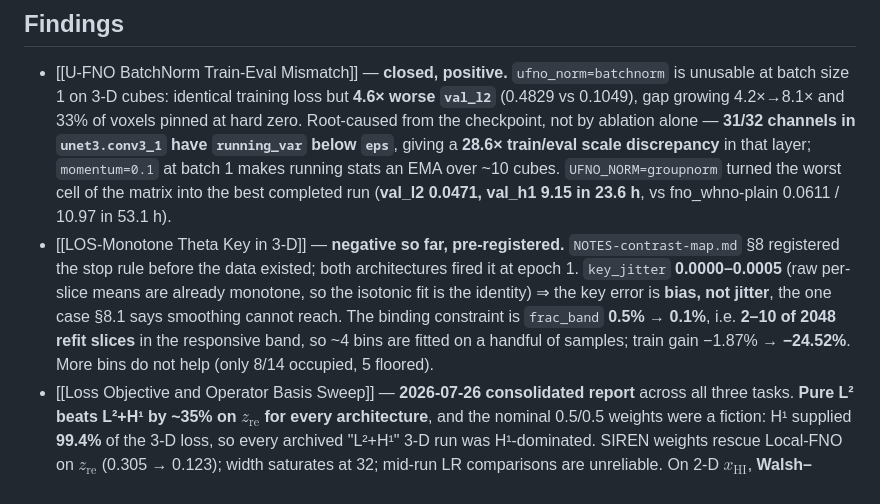
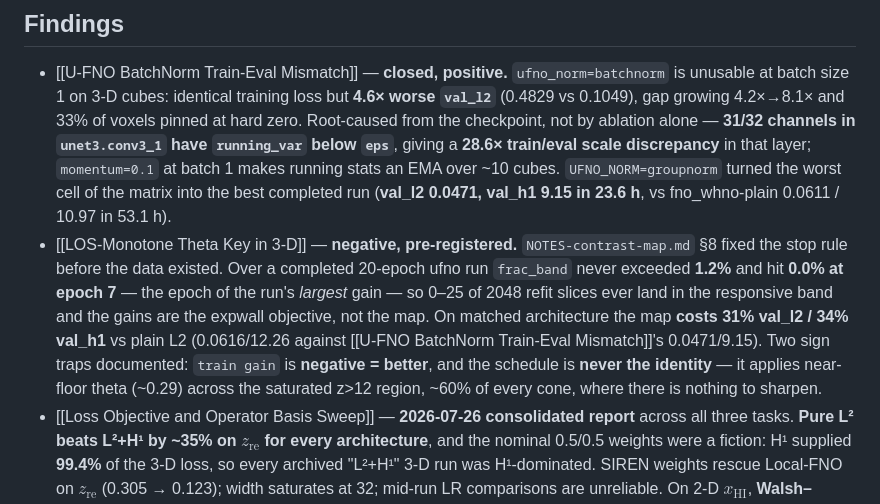
Before and after one commit to thekaharis/CompAstro-Notes, a Markdown page: wiki/index.md, the part around the change. Rendered like a GitHub page.

Commit message:
Update 08-08-2024

```diff
--- a/wiki/index.md
+++ b/wiki/index.md
@@ -108,7 +108,7 @@ updated: 2026-07-28
 ## Findings
 
 - [[U-FNO BatchNorm Train-Eval Mismatch]] — **closed, positive.** `ufno_norm=batchnorm` is unusable at batch size 1 on 3-D cubes: identical training loss but **4.6× worse `val_l2`** (0.4829 vs 0.1049), gap growing 4.2×→8.1× and 33% of voxels pinned at hard zero. Root-caused from the checkpoint, not by ablation alone — **31/32 channels in `unet3.conv3_1` have `running_var` below `eps`**, giving a **28.6× train/eval scale discrepancy** in that layer; `momentum=0.1` at batch 1 makes running stats an EMA over ~10 cubes. `UFNO_NORM=groupnorm` turned the worst cell of the matrix into the best completed run (**val_l2 0.0471, val_h1 9.15 in 23.6 h**, vs fno_whno-plain 0.0611 / 10.97 in 53.1 h).
-- [[LOS-Monotone Theta Key in 3-D]] — **negative so far, pre-registered.** `NOTES-contrast-map.md` §8 registered the stop rule before the data existed; both architectures fired it at epoch 1. `key_jitter` **0.0000–0.0005** (raw per-slice means are already monotone, so the isotonic fit is the identity) ⇒ the key error is **bias, not jitter**, the one case §8.1 says smoothing cannot reach. The binding constraint is `frac_band` **0.5% → 0.1%**, i.e. **2–10 of 2048 refit slices** in the responsive band, so ~4 bins are fitted on a handful of samples; train gain −1.87% → **−24.52%**. More bins do not help (only 8/14 occupied, 5 floored).
+- [[LOS-Monotone Theta Key in 3-D]] — **negative, pre-registered.** `NOTES-contrast-map.md` §8 fixed the stop rule before the data existed. Over a completed 20-epoch ufno run `frac_band` never exceeded **1.2%** and hit **0.0% at epoch 7** — the epoch of the run's *largest* gain — so 0–25 of 2048 refit slices ever land in the responsive band and the gains are the expwall objective, not the map. On matched architecture the map **costs 31% val_l2 / 34% val_h1** vs plain L2 (0.0616/12.26 against [[U-FNO BatchNorm Train-Eval Mismatch]]'s 0.0471/9.15). Two sign traps documented: `train gain` is **negative = better**, and the schedule is **never the identity** — it applies near-floor theta (~0.29) across the saturated z>12 region, ~60% of every cone, where there is nothing to sharpen.
 - [[Loss Objective and Operator Basis Sweep]] — **2026-07-26 consolidated report** across all three tasks. **Pure L² beats L²+H¹ by ~35% on $z_\text{re}$ for every architecture**, and the nominal 0.5/0.5 weights were a fiction: H¹ supplied **99.4%** of the 3-D loss, so every archived "L²+H¹" 3-D run was H¹-dominated. SIREN weights rescue Local-FNO on $z_\text{re}$ (0.305 → 0.123); width saturates at 32; mid-run LR comparisons are unreliable. On 2-D $x_\text{HI}$, **Walsh–Hadamard in the GLOBAL slot only** is the new best model (0.1453 vs Local-FNO 0.1487, U-FNO +9%) — the local/global slot matters more than the basis. U-FNO floor still holds in 3-D (0.0397). Retracts the earlier LocalWNO lead as a z-interpolation artifact.
 - [[Edge and Wall-Placement Losses]] — **the constructive answer to the hedging diagnosis, and the first training-time sharpness result in the campaign.** `ExponentialWallDistance` (exponential-in-distance **absolute** error — a conditional *median*, which is binary on a binary field) reaches front width **1.16 px against truth 1.46**, where every RMSE-optimal model sits at ~2.9, for ~22% RMSE and high-$k$ power ratio 0.51 → 0.82. Establishes that H¹ seminorm and H² are **exactly blind** to misplacement (1.00× over 4→48 px) while a signed-distance loss changes 144×. Amends [[Transport-Based Edge Losses]]: SWD was not the winner; *absolute vs squared* is the decisive property. An L² or BCE anchor is not optional.
 - [[Warped LOS Grid Evaluation]] — real-cone round trip, 926,903 front rays. The production cache recovers only **12.7% of true front sharpness and misses 11.7% of fronts**; `warped_256` reaches 33.2% / 4.9% at the same budget and **beats uniform-$z$ at 512 slices** — sample placement dominates sample count. `crop15_chi_256` nearly ties it with no ensemble-derived warp. Warped-cache training runs exist but are **not yet comparable** (different target grid).
```
Also changed, not shown: 1 other file.
